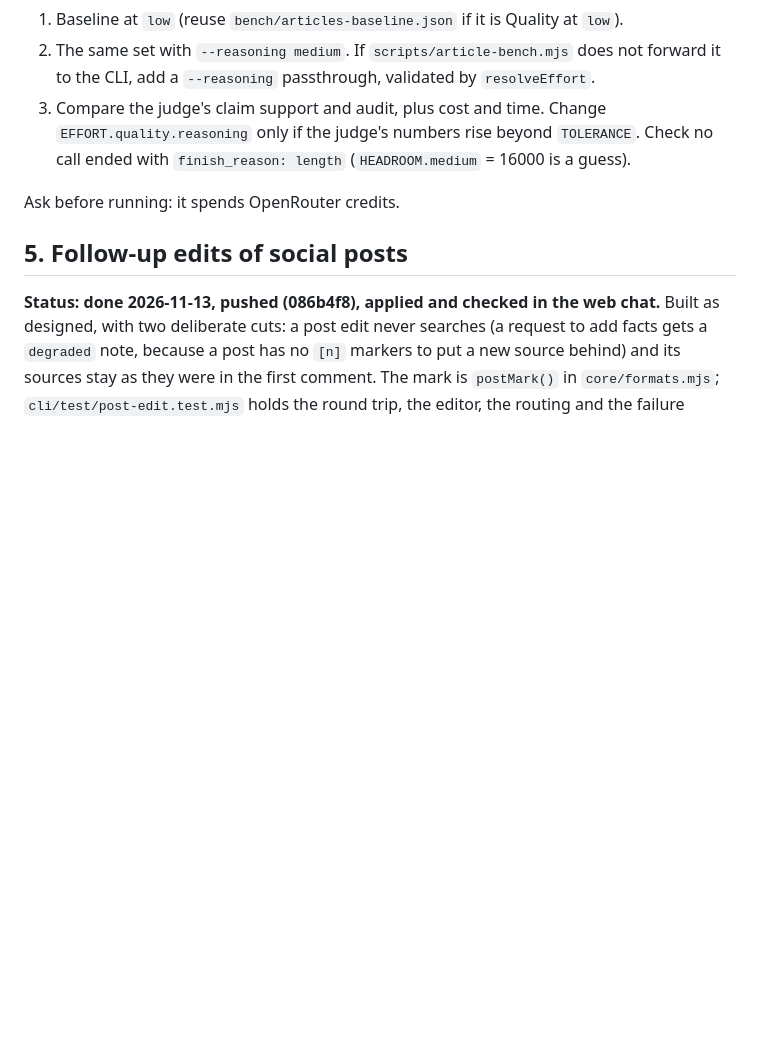
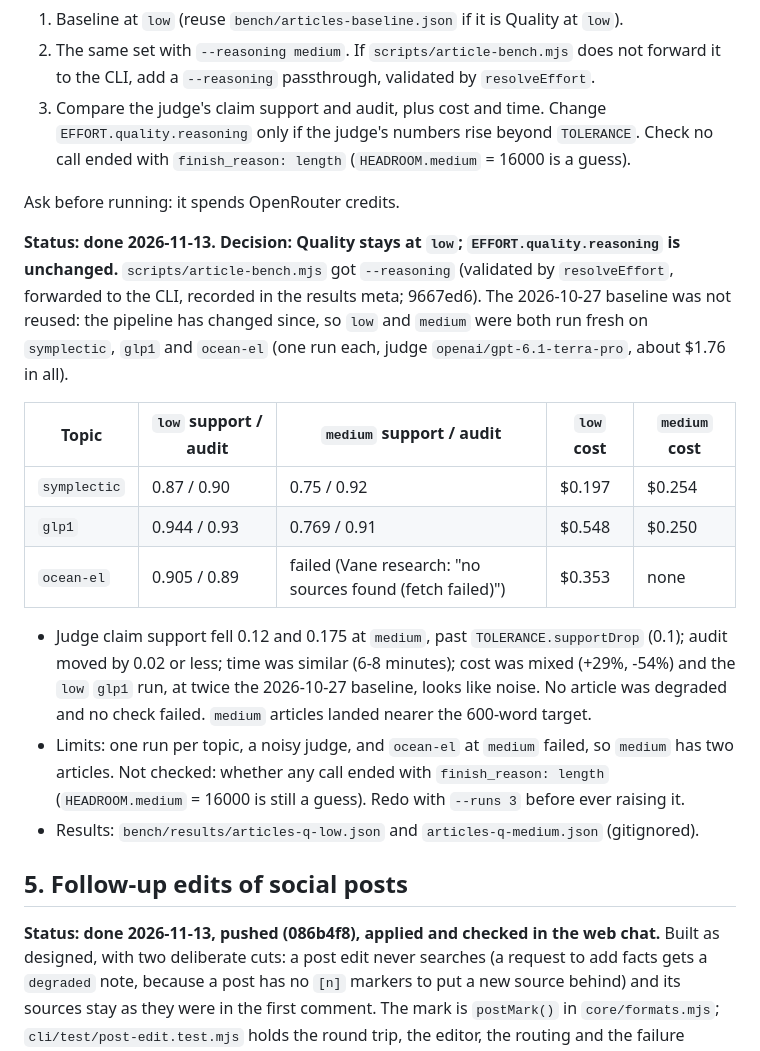
Before and after one commit to georgehadji/Fane, a Markdown page: plans/remaining-work.md, the part around the change. Drawn GitHub-style; blank space fills up the shorter version.

Commit message:
docs: record the Quality reasoning bench; Quality stays at low
Co-Authored-By: Claude Sonnet 5.5 <noreply@anthropic.com>

```diff
--- a/plans/remaining-work.md
+++ b/plans/remaining-work.md
@@ -66,6 +66,18 @@ Step 4 of `plans/effort-profiles.md`. Decides whether Quality's `reasoning: 'low
 
 Ask before running: it spends OpenRouter credits.
 
+**Status: done 2026-11-13. Decision: Quality stays at `low`; `EFFORT.quality.reasoning` is unchanged.** `scripts/article-bench.mjs` got `--reasoning` (validated by `resolveEffort`, forwarded to the CLI, recorded in the results meta; 9667ed6). The 2026-10-27 baseline was not reused: the pipeline has changed since, so `low` and `medium` were both run fresh on `symplectic`, `glp1` and `ocean-el` (one run each, judge `openai/gpt-6.1-terra-pro`, about $1.76 in all).
+
+| Topic | `low` support / audit | `medium` support / audit | `low` cost | `medium` cost |
+|---|---|---|---|---|
+| `symplectic` | 0.87 / 0.90 | 0.75 / 0.92 | $0.197 | $0.254 |
+| `glp1` | 0.944 / 0.93 | 0.769 / 0.91 | $0.548 | $0.250 |
+| `ocean-el` | 0.905 / 0.89 | failed (Vane research: "no sources found (fetch failed)") | $0.353 | none |
+
+- Judge claim support fell 0.12 and 0.175 at `medium`, past `TOLERANCE.supportDrop` (0.1); audit moved by 0.02 or less; time was similar (6-8 minutes); cost was mixed (+29%, -54%) and the `low` `glp1` run, at twice the 2026-10-27 baseline, looks like noise. No article was degraded and no check failed. `medium` articles landed nearer the 600-word target.
+- Limits: one run per topic, a noisy judge, and `ocean-el` at `medium` failed, so `medium` has two articles. Not checked: whether any call ended with `finish_reason: length` (`HEADROOM.medium` = 16000 is still a guess). Redo with `--runs 3` before ever raising it.
+- Results: `bench/results/articles-q-low.json` and `articles-q-medium.json` (gitignored).
+
 ## 5. Follow-up edits of social posts
 
 **Status: done 2026-11-13, pushed (086b4f8), applied and checked in the web chat.** Built as designed, with two deliberate cuts: a post edit never searches (a request to add facts gets a `degraded` note, because a post has no `[n]` markers to put a new source behind) and its sources stay as they were in the first comment. The mark is `postMark()` in `core/formats.mjs`; `cli/test/post-edit.test.mjs` holds the round trip, the editor, the routing and the failure wording. Needs `node scripts/apply.mjs` (hook folder, so a Vane restart).
```
